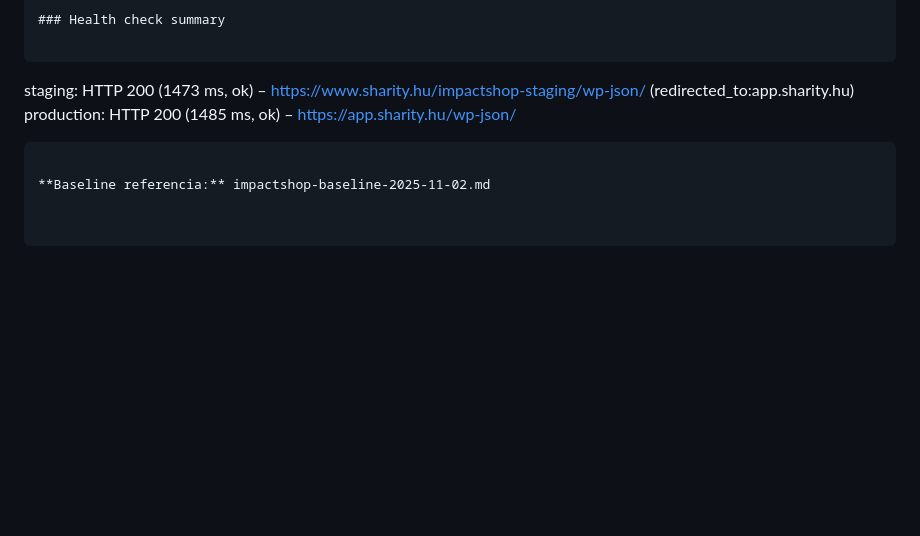
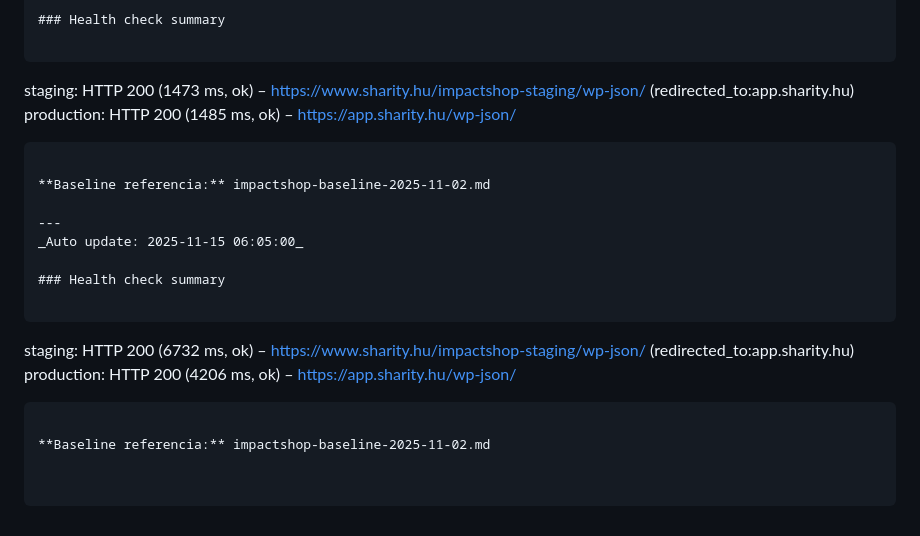
Before and after one commit to office-hue/impact_hub, a Markdown page: system-status-snapshot.md, the part around the change. GitHub-like rendering; blank space fills up the shorter version.

Commit message:
chore: auto update system status snapshot (2025-11-15 06:05:00)

````diff
--- a/system-status-snapshot.md
+++ b/system-status-snapshot.md
@@ -2325,3 +2325,15 @@ production: HTTP 200 (1485 ms, ok) – https://app.sharity.hu/wp-json/
 ```
 
 **Baseline referencia:** impactshop-baseline-2025-11-02.md
+
+---
+_Auto update: 2025-11-15 06:05:00_
+
+### Health check summary
+
+```
+staging: HTTP 200 (6732 ms, ok) – https://www.sharity.hu/impactshop-staging/wp-json/ (redirected_to:app.sharity.hu)
+production: HTTP 200 (4206 ms, ok) – https://app.sharity.hu/wp-json/
+```
+
+**Baseline referencia:** impactshop-baseline-2025-11-02.md
````
